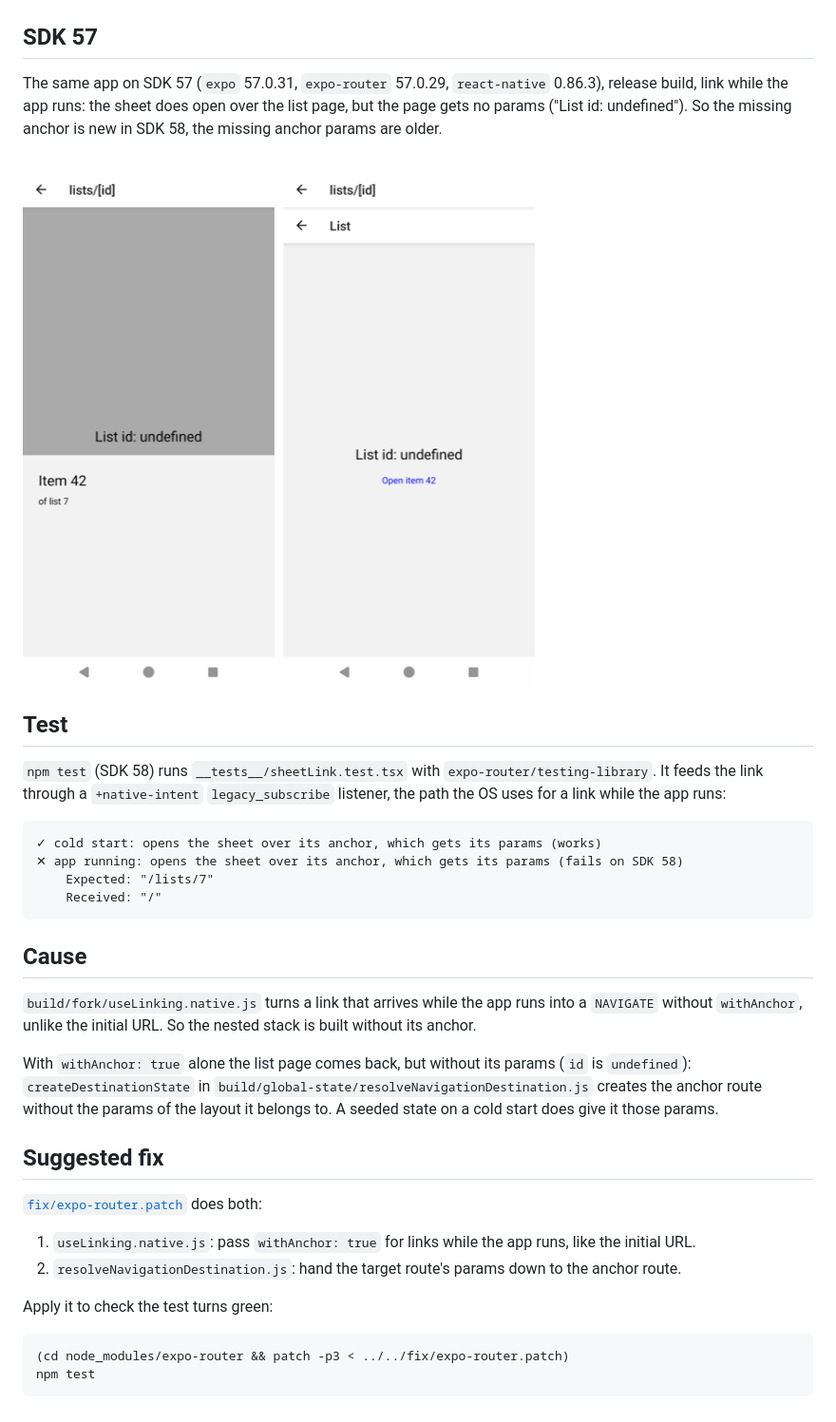
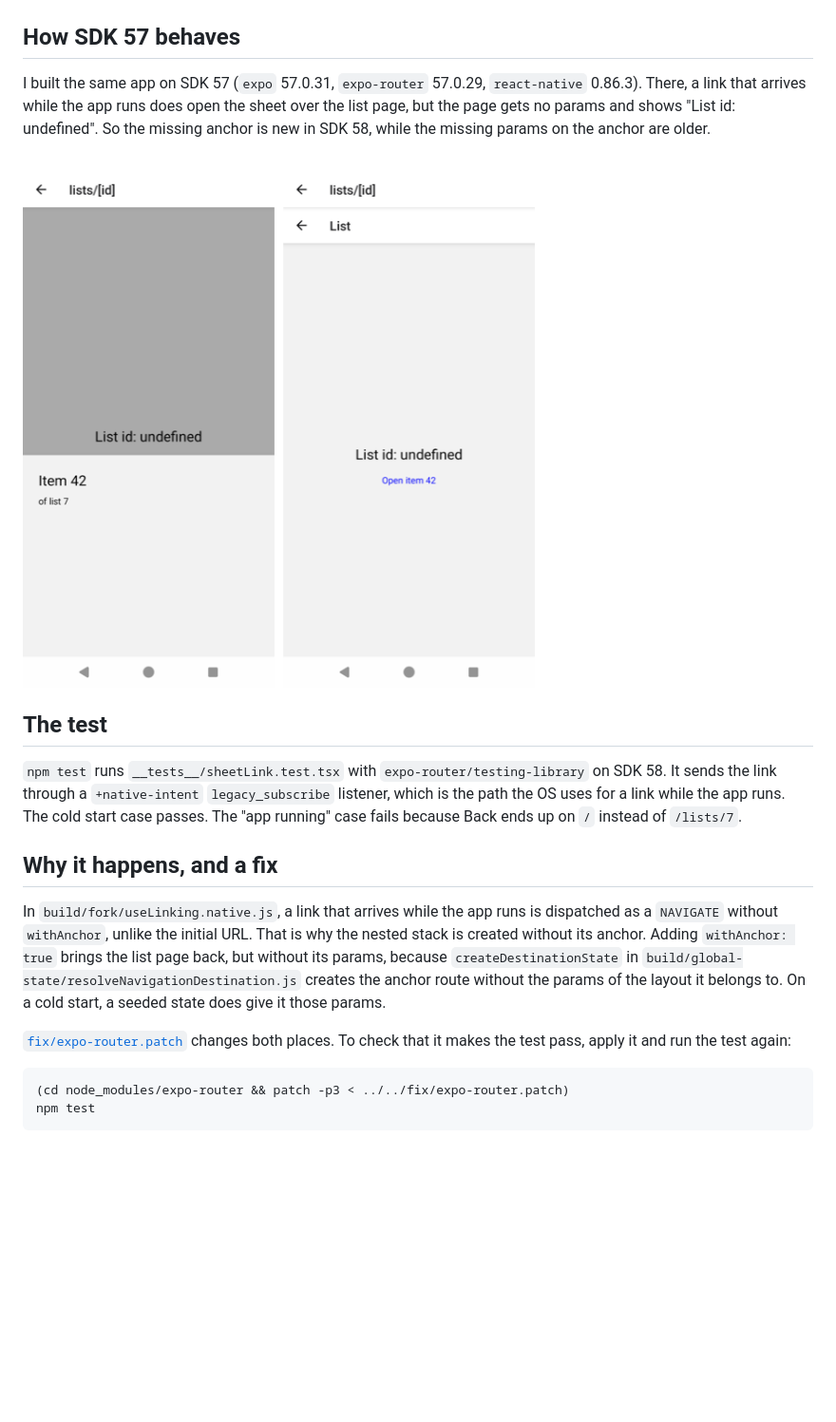
Before and after one commit to Mika9339/expo-router-sheet-link-repro, a Markdown page: README.md, the part around one of its changes. Shown at 95% size. Rendered like a GitHub page; blank space fills up the shorter version.

````diff
--- a/README.md
+++ b/README.md
@@ -41,7 +27,7 @@ The same link from a cold start works: the sheet opens over list 7, and Back sho
 
 ![link while the app runs (1, 2) vs. cold start (3, 4)](shots/compare.png)
 
-## SDK 57
+## How SDK 57 behaves
 
-The same app on SDK 57 (`expo` 57.0.31, `expo-router` 57.0.29, `react-native` 0.86.3), release build, link while the app runs: the sheet does open over the list page, but the page gets no params ("List id: undefined"). So the missing anchor is new in SDK 58, the missing anchor params are older.
+I built the same app on SDK 57 (`expo` 57.0.31, `expo-router` 57.0.29, `react-native` 0.86.3). There, a link that arrives while the app runs does open the sheet over the list page, but the page gets no params and shows "List id: undefined". So the missing anchor is new in SDK 58, while the missing params on the anchor are older.
 
@@ -49,29 +35,13 @@ The same app on SDK 57 (`expo` 57.0.31, `expo-router` 57.0.29, `react-native` 0.
 
-## Test
+## The test
 
-`npm test` (SDK 58) runs `__tests__/sheetLink.test.tsx` with `expo-router/testing-library`. It feeds the link through a `+native-intent` `legacy_subscribe` listener, the path the OS uses for a link while the app runs:
+`npm test` runs `__tests__/sheetLink.test.tsx` with `expo-router/testing-library` on SDK 58. It sends the link through a `+native-intent` `legacy_subscribe` listener, which is the path the OS uses for a link while the app runs. The cold start case passes. The "app running" case fails because Back ends up on `/` instead of `/lists/7`.
 
-```
-✓ cold start: opens the sheet over its anchor, which gets its params (works)
-✕ app running: opens the sheet over its anchor, which gets its params (fails on SDK 58)
-    Expected: "/lists/7"
-    Received: "/"
-```
+## Why it happens, and a fix
 
-## Cause
+In `build/fork/useLinking.native.js`, a link that arrives while the app runs is dispatched as a `NAVIGATE` without `withAnchor`, unlike the initial URL. That is why the nested stack is created without its anchor. Adding `withAnchor: true` brings the list page back, but without its params, because `createDestinationState` in `build/global-state/resolveNavigationDestination.js` creates the anchor route without the params of the layout it belongs to. On a cold start, a seeded state does give it those params.
 
-`build/fork/useLinking.native.js` turns a link that arrives while the app runs into a `NAVIGATE` without `withAnchor`, unlike the initial URL. So the nested stack is built without its anchor.
-
-With `withAnchor: true` alone the list page comes back, but without its params (`id` is `undefined`): `createDestinationState` in `build/global-state/resolveNavigationDestination.js` creates the anchor route without the params of the layout it belongs to. A seeded state on a cold start does give it those params.
-
-## Suggested fix
-
-[`fix/expo-router.patch`](fix/expo-router.patch) does both:
-
-1. `useLinking.native.js`: pass `withAnchor: true` for links while the app runs, like the initial URL.
-2. `resolveNavigationDestination.js`: hand the target route's params down to the anchor route.
-
-Apply it to check the test turns green:
+[`fix/expo-router.patch`](fix/expo-router.patch) changes both places. To check that it makes the test pass, apply it and run the test again:
 
 ```sh
 (cd node_modules/expo-router && patch -p3 < ../../fix/expo-router.patch)
````
Also changed, not shown: other parts of README.md (+13 -27 lines).
